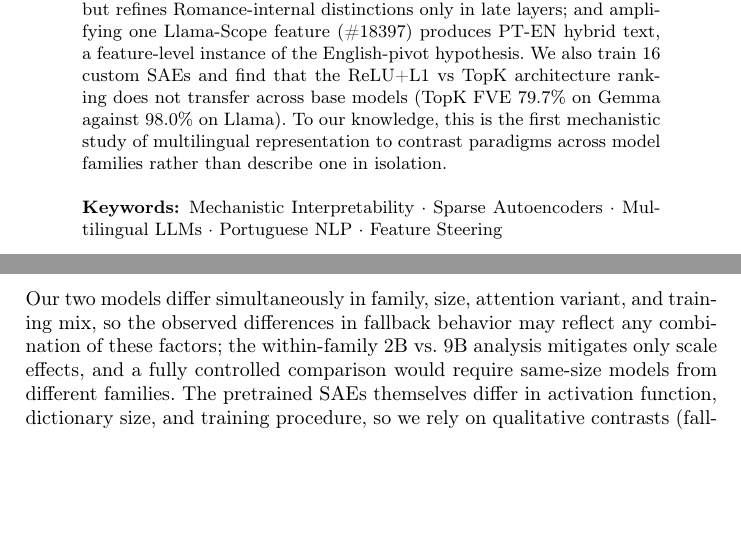
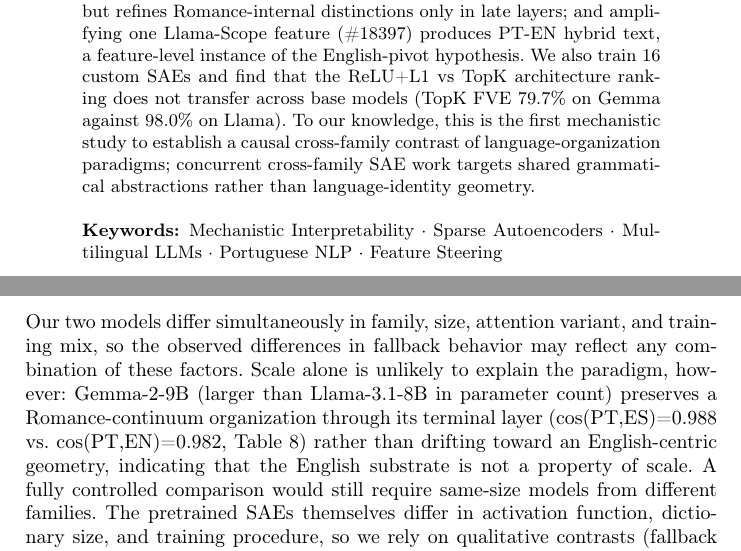
Before and after one commit to joaopaulopresa/bracis-2026-interpretability, a LaTeX thesis (main.tex): two parts of pages 1 and 13 of 15, joined at a grey line, cut so that both start at the same text, the shorter picture padded with empty space. Compiled offline with pdfLaTeX.

Commit message:
narrow the "first" claim and address scale confounding
In the abstract, replace the broad "first mechanistic study ... to contrast
paradigms across model families" with the narrower and more defensible
"first mechanistic study to establish a causal cross-family contrast of
language-organization paradigms," noting that concurrent cross-family SAE
work targets grammatical abstractions rather than language-identity
geometry.

In the Limitations section, add evidence that scale alone cannot explain
the paradigm contrast: Gemma-2-9B (larger than Llama-3.1-8B) preserves a
Romance-continuum organization at its terminal layer rather than drifting
toward an English-centric geometry, so the English substrate is not a
property of scale.

Co-Authored-By: Claude Opus 4.7 (1M context) <noreply@anthropic.com>

```diff
--- a/main.tex
+++ b/main.tex
@@ -31,7 +31,7 @@
 
 % ============================================================
 \begin{abstract}
-The way multilingual large language models organize the languages they speak depends on the model family, and we present causal evidence for this claim. Using Portuguese as a probe, we apply Sparse Autoencoder (SAE) feature suppression to Gemma-2-2B and Llama-3.1-8B: ablating the top Portuguese-specific features redirects Gemma to Spanish or Catalan and Llama to English. The two fallback directions expose internal geometries we name the \emph{Romance-language continuum} (languages arranged by typological proximity, observed in Gemma) and the \emph{English substrate} (non-English languages as overlays on an English default, observed in Llama). Portuguese is suited to surface this contrast because its Romance neighbors make any Romance fallback directly observable; a typologically isolated probe could not separate the continuum from the substrate. Three converging measurements support the divide. Raw-neuron monolinguality yields 0.270 for Llama against 0.252 for Gemma, with the contrast sharpest at each model's terminal layer; pairwise FLORES similarity reflects typological distance at every depth but refines Romance-internal distinctions only in late layers; and amplifying one Llama-Scope feature (\#18397) produces PT-EN hybrid text, a feature-level instance of the English-pivot hypothesis. We also train 16 custom SAEs and find that the ReLU+L1 vs TopK architecture ranking does not transfer across base models (TopK FVE 79.7\% on Gemma against 98.0\% on Llama). To our knowledge, this is the first mechanistic study of multilingual representation to contrast paradigms across model families rather than describe one in isolation.
+The way multilingual large language models organize the languages they speak depends on the model family, and we present causal evidence for this claim. Using Portuguese as a probe, we apply Sparse Autoencoder (SAE) feature suppression to Gemma-2-2B and Llama-3.1-8B: ablating the top Portuguese-specific features redirects Gemma to Spanish or Catalan and Llama to English. The two fallback directions expose internal geometries we name the \emph{Romance-language continuum} (languages arranged by typological proximity, observed in Gemma) and the \emph{English substrate} (non-English languages as overlays on an English default, observed in Llama). Portuguese is suited to surface this contrast because its Romance neighbors make any Romance fallback directly observable; a typologically isolated probe could not separate the continuum from the substrate. Three converging measurements support the divide. Raw-neuron monolinguality yields 0.270 for Llama against 0.252 for Gemma, with the contrast sharpest at each model's terminal layer; pairwise FLORES similarity reflects typological distance at every depth but refines Romance-internal distinctions only in late layers; and amplifying one Llama-Scope feature (\#18397) produces PT-EN hybrid text, a feature-level instance of the English-pivot hypothesis. We also train 16 custom SAEs and find that the ReLU+L1 vs TopK architecture ranking does not transfer across base models (TopK FVE 79.7\% on Gemma against 98.0\% on Llama). To our knowledge, this is the first mechanistic study to establish a causal cross-family contrast of language-organization paradigms; concurrent cross-family SAE work targets shared grammatical abstractions rather than language-identity geometry.
 
 \keywords{Mechanistic Interpretability \and Sparse Autoencoders \and Multilingual LLMs \and Portuguese NLP \and Feature Steering}
 \end{abstract}
@@ -387,7 +387,7 @@ The TopK gap (79.7\% FVE on Gemma~2B vs.\ 98.0\% on Llama~8B) appears under iden
 \subsection{Limitations}
 \label{sec:limitations}
 
-Our two models differ simultaneously in family, size, attention variant, and training mix, so the observed differences in fallback behavior may reflect any combination of these factors; the within-family 2B vs.\ 9B analysis mitigates only scale effects, and a fully controlled comparison would require same-size models from different families. The pretrained SAEs themselves differ in activation function, dictionary size, and training procedure, so we rely on qualitative contrasts (fallback language, feature categories) rather than absolute counts, and normalize by dictionary size where counts are reported. On the steering side, factor-10 amplification collapses Llama output and layer-10 steering disrupts the foundational representations that later layers depend on (Section~\ref{sec:steering}); recent work~\cite{causal_lang_control2025} shows $90\%$ single-feature steering between typologically distant languages, indicating that the difficulty we observe within Romance languages reflects genuinely shared representations rather than a methodological wall. Finally, steering generation uses temperature $T{=}0.7$, so the specific strings in Table~\ref{tab:steering} are illustrative; the qualitative conclusions (fallback identity, feature categories) are stable across prompts and runs.
+Our two models differ simultaneously in family, size, attention variant, and training mix, so the observed differences in fallback behavior may reflect any combination of these factors. Scale alone is unlikely to explain the paradigm, however: Gemma-2-9B (larger than Llama-3.1-8B in parameter count) preserves a Romance-continuum organization through its terminal layer (cos(PT,ES)=0.988 vs.\ cos(PT,EN)=0.982, Table~\ref{tab:crossscale}) rather than drifting toward an English-centric geometry, indicating that the English substrate is not a property of scale. A fully controlled comparison would still require same-size models from different families. The pretrained SAEs themselves differ in activation function, dictionary size, and training procedure, so we rely on qualitative contrasts (fallback language, feature categories) rather than absolute counts, and normalize by dictionary size where counts are reported. On the steering side, factor-10 amplification collapses Llama output and layer-10 steering disrupts the foundational representations that later layers depend on (Section~\ref{sec:steering}); recent work~\cite{causal_lang_control2025} shows $90\%$ single-feature steering between typologically distant languages, indicating that the difficulty we observe within Romance languages reflects genuinely shared representations rather than a methodological wall. Finally, steering generation uses temperature $T{=}0.7$, so the specific strings in Table~\ref{tab:steering} are illustrative; the qualitative conclusions (fallback identity, feature categories) are stable across prompts and runs.
 
 In scope, we analyze 6 of 26--32 layers per model, 5 European languages (4 Romance), and a single corpus (FLORES-200); the European focus may inflate Portuguese specificity scores and other genres may activate different features. 57\% of Gemma's 120 inspected features remain unclassified; automated LLM-based interpretation could improve coverage but introduces its own biases. Future work should extend to additional model families (Mistral, Qwen) and to same-size comparisons, include typologically diverse languages, and investigate PT-BR vs.\ PT-PT dialect variation.
 
```
Also changed, not shown: main.pdf.
